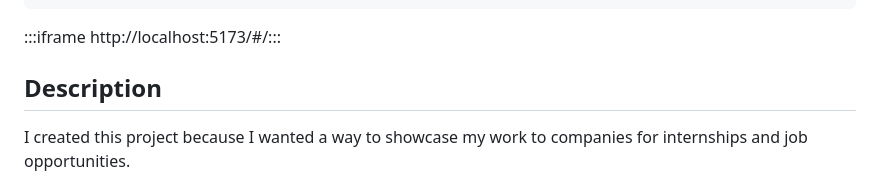
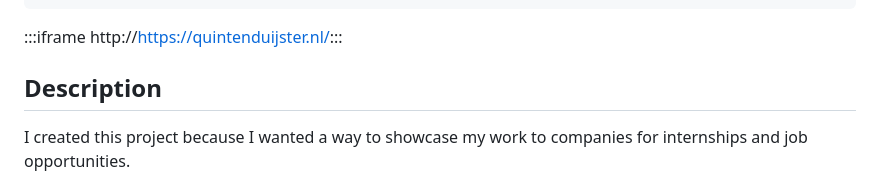
Before and after one commit to Entropire/entropire.github.io, a Markdown page: Content/Portfolio.md, the part around the change. Rendered like a GitHub page.

Commit message:
chaged iframe url from local host to quintenduijster.nl

```diff
--- a/Content/Portfolio.md
+++ b/Content/Portfolio.md
@@ -12,7 +12,7 @@ tags:
 date: "2025-10-07"
 ---
 
-:::iframe http://localhost:5173/#/:::
+:::iframe http://https://quintenduijster.nl/:::
 
 ## Description
 I created this project because I wanted a way to showcase my work to companies for internships and job opportunities.
```
